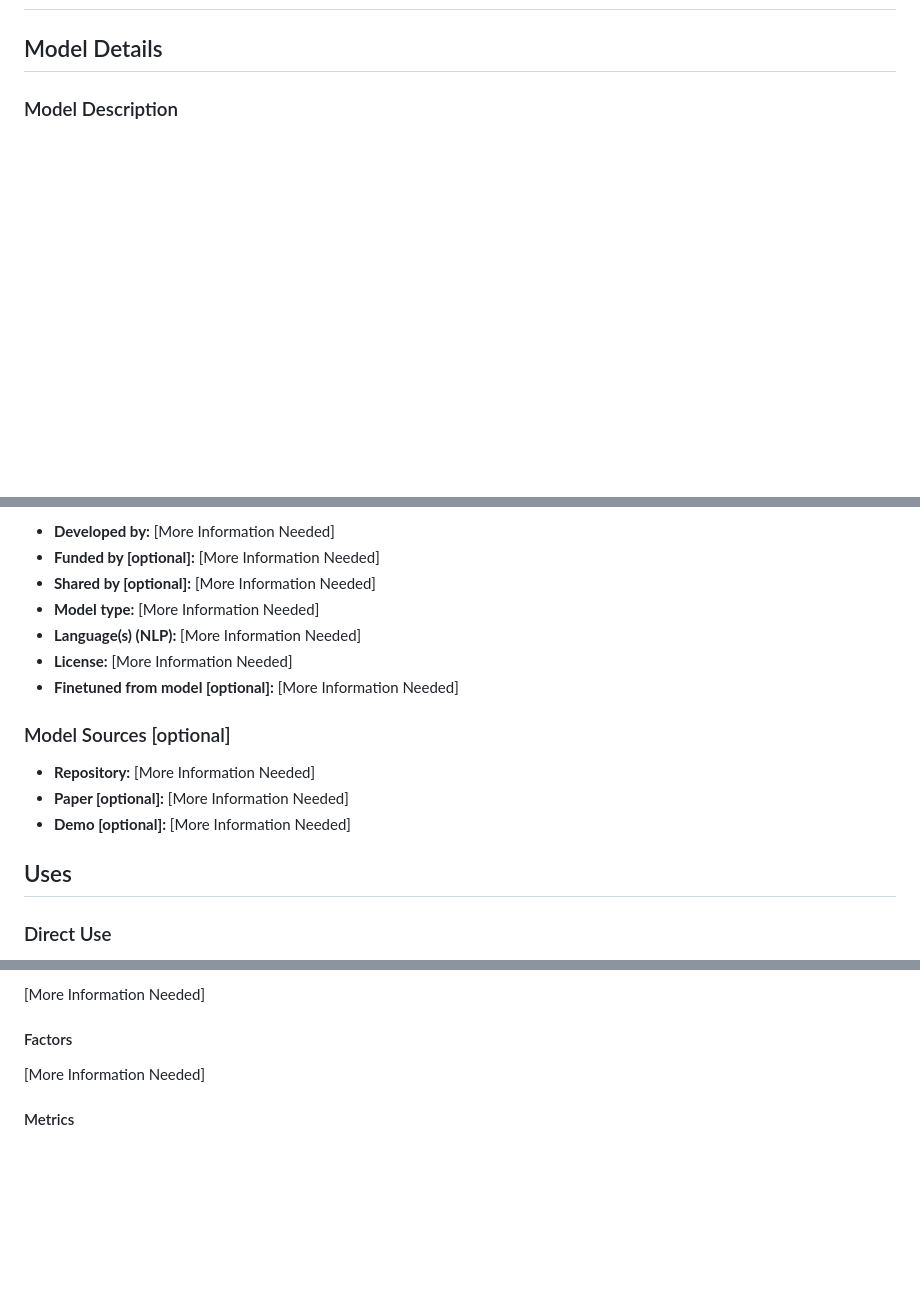
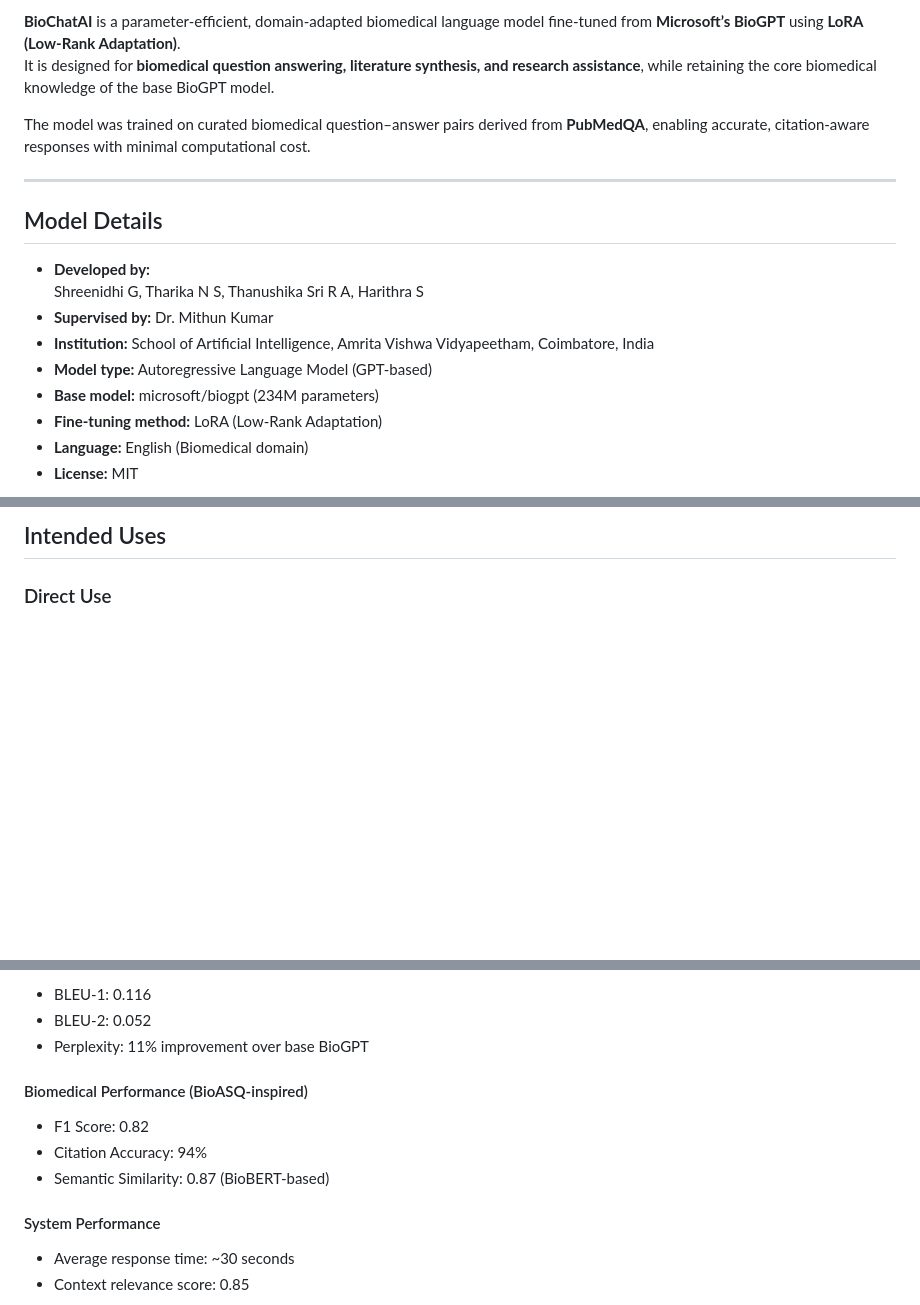
Before and after one commit to ShreeniG99/BioChat-AI, a Markdown page: README.md, 3 parts joined by grey strips. GitHub-like rendering; blank space fills up the shorter version.

```diff
--- a/README.md
+++ b/README.md
@@ -14,7 +22,20 @@ tags:
 
+**BioChatAI** is a parameter-efficient, domain-adapted biomedical language model fine-tuned from **Microsoft’s BioGPT** using **LoRA (Low-Rank Adaptation)**.
+It is designed for **biomedical question answering, literature synthesis, and research assistance**, while retaining the core biomedical knowledge of the base BioGPT model.
 
+The model was trained on curated biomedical question–answer pairs derived from **PubMedQA**, enabling accurate, citation-aware responses with minimal computational cost.
+
+---
 
 ## Model Details
 
-### Model Description
+- **Developed by:**
+  Shreenidhi G, Tharika N S, Thanushika Sri R A, Harithra S
+- **Supervised by:** Dr. Mithun Kumar
+- **Institution:** School of Artificial Intelligence, Amrita Vishwa Vidyapeetham, Coimbatore, India
+- **Model type:** Autoregressive Language Model (GPT-based)
+- **Base model:** microsoft/biogpt (234M parameters)
+- **Fine-tuning method:** LoRA (Low-Rank Adaptation)
+- **Language:** English (Biomedical domain)
+- **License:** MIT
 
@@ -22,25 +43,5 @@ tags:
 
-
-
-- **Developed by:** [More Information Needed]
-- **Funded by [optional]:** [More Information Needed]
-- **Shared by [optional]:** [More Information Needed]
-- **Model type:** [More Information Needed]
-- **Language(s) (NLP):** [More Information Needed]
-- **License:** [More Information Needed]
-- **Finetuned from model [optional]:** [More Information Needed]
-
-### Model Sources [optional]
-
-<!-- Provide the basic links for the model. -->
-
-- **Repository:** [More Information Needed]
-- **Paper [optional]:** [More Information Needed]
-- **Demo [optional]:** [More Information Needed]
-
-## Uses
-
-<!-- Address questions around how the model is intended to be used, including the foreseeable users of the model and those affected by the model. -->
+## Intended Uses
 
 ### Direct Use
 
@@ -117,11 +133,16 @@ Use the code below to get started with the model.
 
-[More Information Needed]
+- BLEU-1: 0.116
+- BLEU-2: 0.052
+- Perplexity: 11% improvement over base BioGPT
 
-#### Factors
+#### Biomedical Performance (BioASQ-inspired)
 
-<!-- These are the things the evaluation is disaggregating by, e.g., subpopulations or domains. -->
+- F1 Score: 0.82
+- Citation Accuracy: 94%
+- Semantic Similarity: 0.87 (BioBERT-based)
 
-[More Information Needed]
+#### System Performance
 
-#### Metrics
+- Average response time: ~30 seconds
+- Context relevance score: 0.85
 
```
Also changed, not shown: other parts of README.md (+166 -84 lines).
